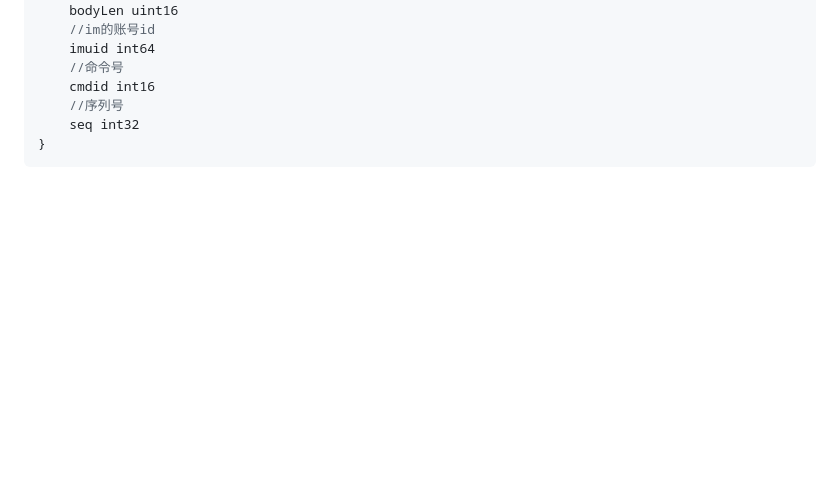
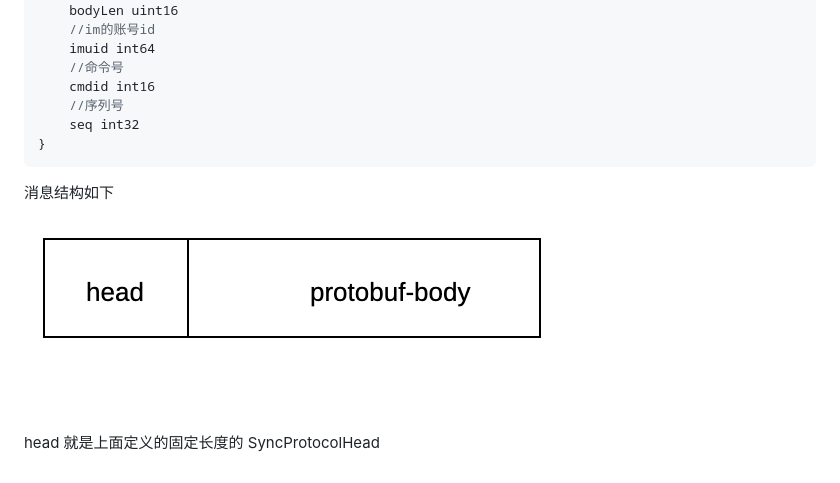
Before and after one commit to helloliuyiyang/nacaiimdoc, a Markdown page: 5-tong-zhi-fu-wu-qi/51-tong-xun-xie-yi.md, the part around the change. GitHub-like rendering; pictures changed too: assets/msgStruct.png (added); blank space fills up the shorter version.

Commit message:
Updates 5-tong-zhi-fu-wu-qi/51-tong-xun-xie-yi.md
Auto commit by GitBook Editor

````diff
--- a/5-tong-zhi-fu-wu-qi/51-tong-xun-xie-yi.md
+++ b/5-tong-zhi-fu-wu-qi/51-tong-xun-xie-yi.md
@@ -19,3 +19,11 @@ type SyncProtocolHead struct {
     seq int32
 }
 ```
+
+消息结构如下
+
+
+
+![](/assets/msgStruct.png)
+
+head 就是上面定义的固定长度的 SyncProtocolHead
````
Also changed, not shown: 5-tong-zhi-fu-wu-qi/51-tong-xun-xie-yi/511-xin-tiao-xie-yi.md (added), 1 other file.
